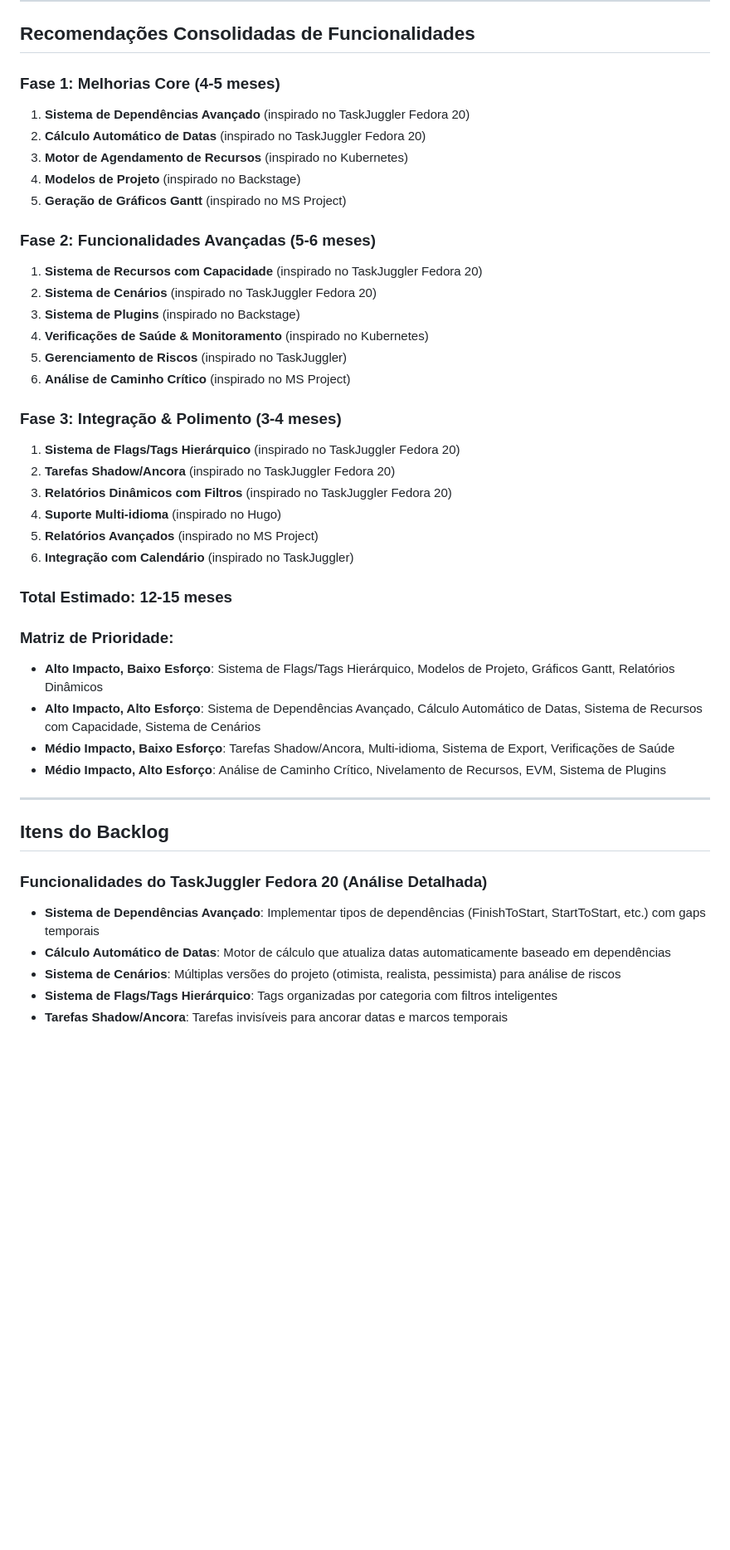
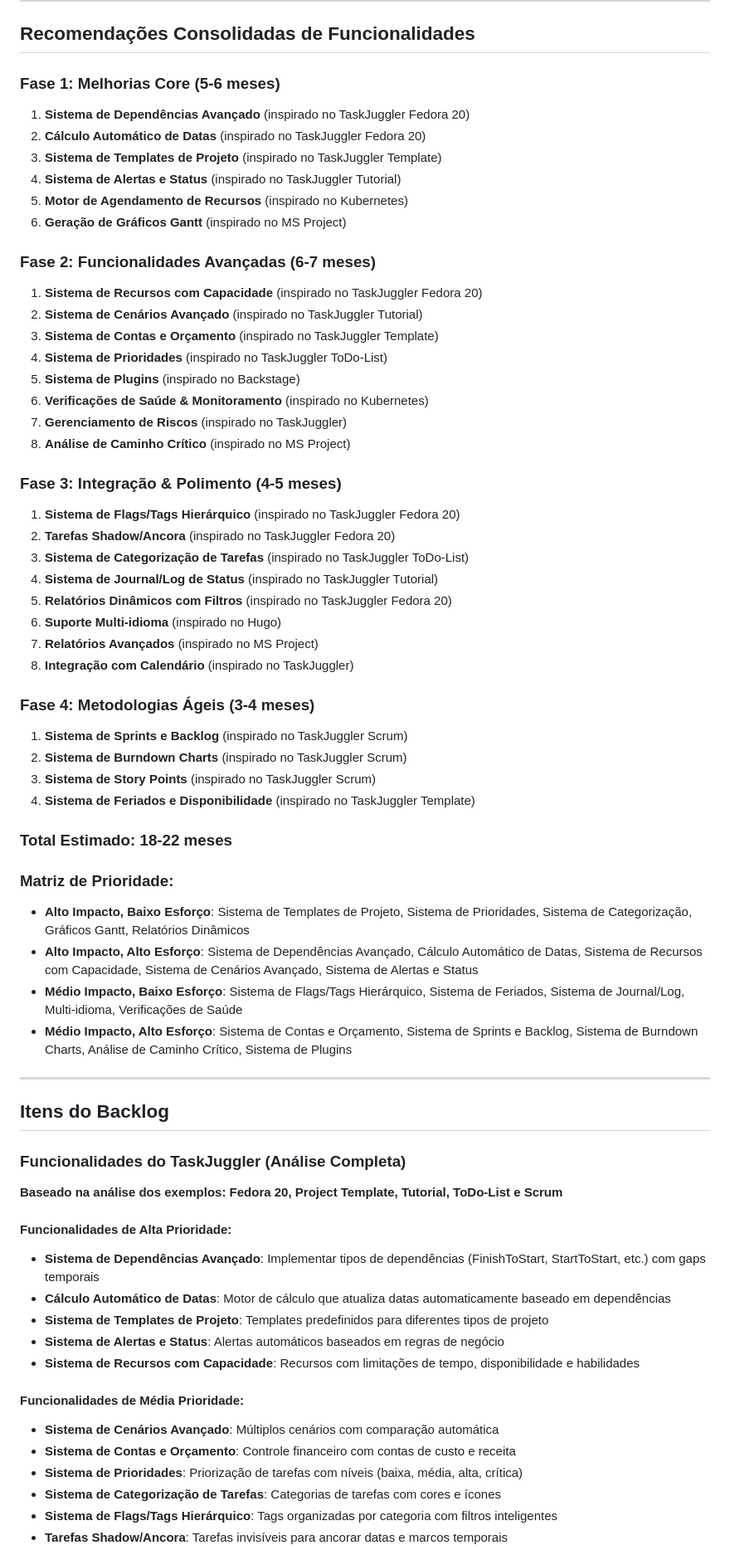
Before and after one commit to flaviogranato/tasktaskrevolution, a Markdown page: docs/ROADMAP.md, the part around one of its changes. Shown at 83% size. Rendered like a GitHub page; blank space fills up the shorter version.

```diff
--- a/docs/ROADMAP.md
+++ b/docs/ROADMAP.md
@@ -470,44 +529,66 @@ Microsoft Project é uma ferramenta abrangente de gerenciamento de projetos que
 
 ## Recomendações Consolidadas de Funcionalidades
 
-### **Fase 1: Melhorias Core (4-5 meses)**
+### **Fase 1: Melhorias Core (5-6 meses)**
 1. **Sistema de Dependências Avançado** (inspirado no TaskJuggler Fedora 20)
 2. **Cálculo Automático de Datas** (inspirado no TaskJuggler Fedora 20)
-3. **Motor de Agendamento de Recursos** (inspirado no Kubernetes)
-4. **Modelos de Projeto** (inspirado no Backstage)
-5. **Geração de Gráficos Gantt** (inspirado no MS Project)
+3. **Sistema de Templates de Projeto** (inspirado no TaskJuggler Template)
+4. **Sistema de Alertas e Status** (inspirado no TaskJuggler Tutorial)
+5. **Motor de Agendamento de Recursos** (inspirado no Kubernetes)
+6. **Geração de Gráficos Gantt** (inspirado no MS Project)
 
-### **Fase 2: Funcionalidades Avançadas (5-6 meses)**
+### **Fase 2: Funcionalidades Avançadas (6-7 meses)**
 1. **Sistema de Recursos com Capacidade** (inspirado no TaskJuggler Fedora 20)
-2. **Sistema de Cenários** (inspirado no TaskJuggler Fedora 20)
-3. **Sistema de Plugins** (inspirado no Backstage)
-4. **Verificações de Saúde & Monitoramento** (inspirado no Kubernetes)
-5. **Gerenciamento de Riscos** (inspirado no TaskJuggler)
-6. **Análise de Caminho Crítico** (inspirado no MS Project)
+2. **Sistema de Cenários Avançado** (inspirado no TaskJuggler Tutorial)
+3. **Sistema de Contas e Orçamento** (inspirado no TaskJuggler Template)
+4. **Sistema de Prioridades** (inspirado no TaskJuggler ToDo-List)
+5. **Sistema de Plugins** (inspirado no Backstage)
+6. **Verificações de Saúde & Monitoramento** (inspirado no Kubernetes)
+7. **Gerenciamento de Riscos** (inspirado no TaskJuggler)
+8. **Análise de Caminho Crítico** (inspirado no MS Project)
 
-### **Fase 3: Integração & Polimento (3-4 meses)**
+### **Fase 3: Integração & Polimento (4-5 meses)**
 1. **Sistema de Flags/Tags Hierárquico** (inspirado no TaskJuggler Fedora 20)
 2. **Tarefas Shadow/Ancora** (inspirado no TaskJuggler Fedora 20)
-3. **Relatórios Dinâmicos com Filtros** (inspirado no TaskJuggler Fedora 20)
-4. **Suporte Multi-idioma** (inspirado no Hugo)
-5. **Relatórios Avançados** (inspirado no MS Project)
-6. **Integração com Calendário** (inspirado no TaskJuggler)
+3. **Sistema de Categorização de Tarefas** (inspirado no TaskJuggler ToDo-List)
+4. **Sistema de Journal/Log de Status** (inspirado no TaskJuggler Tutorial)
+5. **Relatórios Dinâmicos com Filtros** (inspirado no TaskJuggler Fedora 20)
+6. **Suporte Multi-idioma** (inspirado no Hugo)
+7. **Relatórios Avançados** (inspirado no MS Project)
+8. **Integração com Calendário** (inspirado no TaskJuggler)
 
-### **Total Estimado: 12-15 meses**
+### **Fase 4: Metodologias Ágeis (3-4 meses)**
+1. **Sistema de Sprints e Backlog** (inspirado no TaskJuggler Scrum)
+2. **Sistema de Burndown Charts** (inspirado no TaskJuggler Scrum)
+3. **Sistema de Story Points** (inspirado no TaskJuggler Scrum)
+4. **Sistema de Feriados e Disponibilidade** (inspirado no TaskJuggler Template)
+
+### **Total Estimado: 18-22 meses**
 
 ### **Matriz de Prioridade:**
-- **Alto Impacto, Baixo Esforço**: Sistema de Flags/Tags Hierárquico, Modelos de Projeto, Gráficos Gantt, Relatórios Dinâmicos
-- **Alto Impacto, Alto Esforço**: Sistema de Dependências Avançado, Cálculo Automático de Datas, Sistema de Recursos com Capacidade, Sistema de Cenários
-- **Médio Impacto, Baixo Esforço**: Tarefas Shadow/Ancora, Multi-idioma, Sistema de Export, Verificações de Saúde
-- **Médio Impacto, Alto Esforço**: Análise de Caminho Crítico, Nivelamento de Recursos, EVM, Sistema de Plugins
+- **Alto Impacto, Baixo Esforço**: Sistema de Templates de Projeto, Sistema de Prioridades, Sistema de Categorização, Gráficos Gantt, Relatórios Dinâmicos
+- **Alto Impacto, Alto Esforço**: Sistema de Dependências Avançado, Cálculo Automático de Datas, Sistema de Recursos com Capacidade, Sistema de Cenários Avançado, Sistema de Alertas e Status
+- **Médio Impacto, Baixo Esforço**: Sistema de Flags/Tags Hierárquico, Sistema de Feriados, Sistema de Journal/Log, Multi-idioma, Verificações de Saúde
+- **Médio Impacto, Alto Esforço**: Sistema de Contas e Orçamento, Sistema de Sprints e Backlog, Sistema de Burndown Charts, Análise de Caminho Crítico, Sistema de Plugins
 
 ---
 
 ## Itens do Backlog
 
-### Funcionalidades do TaskJuggler Fedora 20 (Análise Detalhada)
+### Funcionalidades do TaskJuggler (Análise Completa)
+**Baseado na análise dos exemplos: Fedora 20, Project Template, Tutorial, ToDo-List e Scrum**
+
+#### **Funcionalidades de Alta Prioridade:**
 - **Sistema de Dependências Avançado**: Implementar tipos de dependências (FinishToStart, StartToStart, etc.) com gaps temporais
 - **Cálculo Automático de Datas**: Motor de cálculo que atualiza datas automaticamente baseado em dependências
-- **Sistema de Cenários**: Múltiplas versões do projeto (otimista, realista, pessimista) para análise de riscos
+- **Sistema de Templates de Projeto**: Templates predefinidos para diferentes tipos de projeto
+- **Sistema de Alertas e Status**: Alertas automáticos baseados em regras de negócio
+- **Sistema de Recursos com Capacidade**: Recursos com limitações de tempo, disponibilidade e habilidades
+
+#### **Funcionalidades de Média Prioridade:**
+- **Sistema de Cenários Avançado**: Múltiplos cenários com comparação automática
+- **Sistema de Contas e Orçamento**: Controle financeiro com contas de custo e receita
+- **Sistema de Prioridades**: Priorização de tarefas com níveis (baixa, média, alta, crítica)
+- **Sistema de Categorização de Tarefas**: Categorias de tarefas com cores e ícones
 - **Sistema de Flags/Tags Hierárquico**: Tags organizadas por categoria com filtros inteligentes
 - **Tarefas Shadow/Ancora**: Tarefas invisíveis para ancorar datas e marcos temporais
```
Also changed, not shown: other parts of docs/ROADMAP.md (+76 -10 lines).
